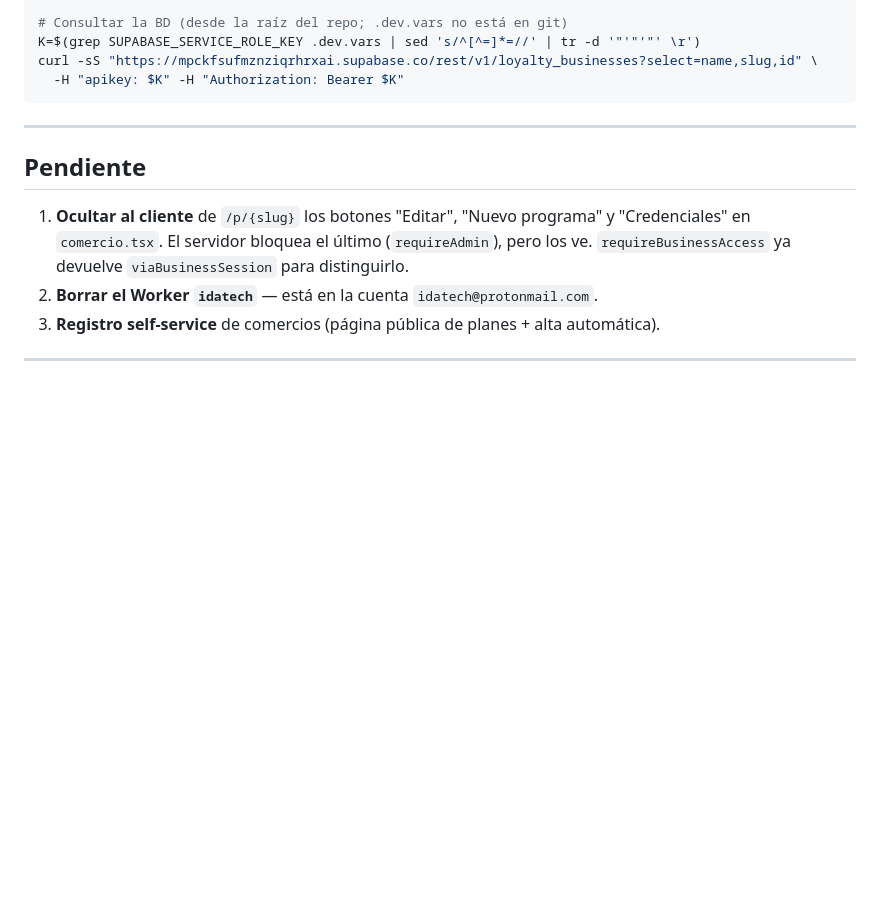
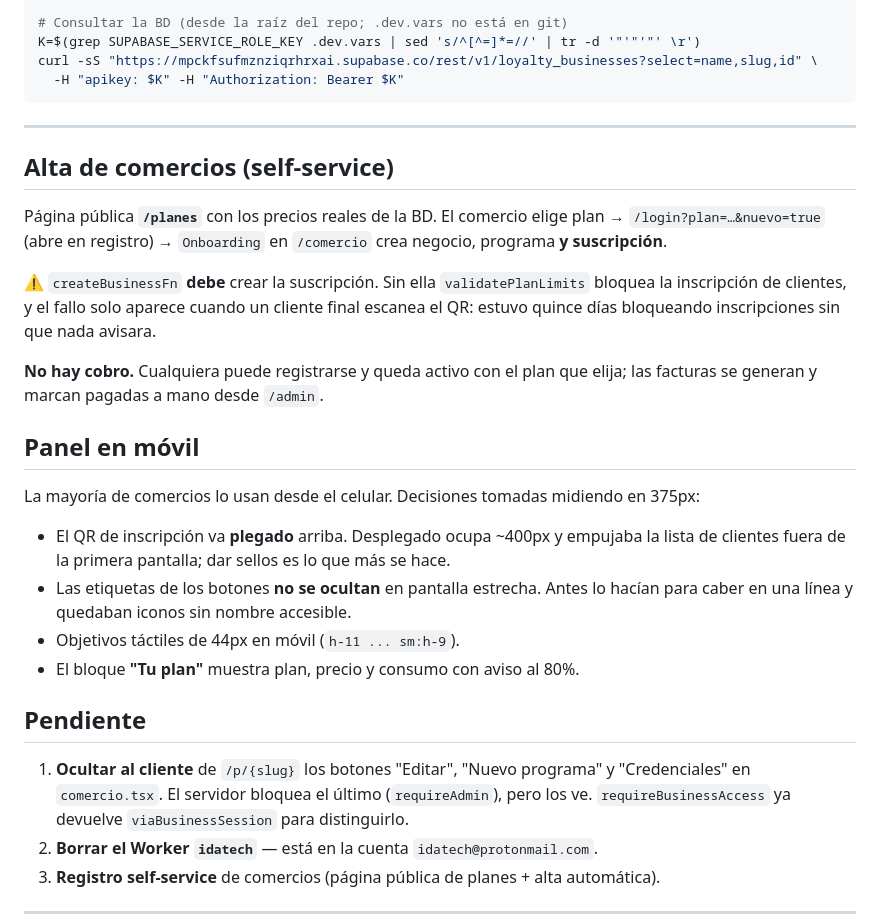
Before and after one commit to kstriyhon/fidelizacion, a Markdown page: ESTADO.md, the part around the change. Rendered like a GitHub page; blank space fills up the shorter version.

Commit message:
docs: actualizar ESTADO.md con el self-service y las decisiones de movil
Recoge lo de hoy para que la proxima sesion no tenga que redescubrirlo:

- El alta self-service y, sobre todo, que createBusinessFn DEBE crear la
  suscripcion: sin ella la inscripcion de clientes queda bloqueada y el fallo
  solo se ve cuando un cliente final escanea el QR.
- Que no hay cobro automatico: quien se registra queda activo sin pagar.
- Las decisiones de movil y por que son como son (el QR plegado, las etiquetas
  que no se ocultan, los 44px tactiles), para que nadie las "simplifique"
  despues sin saber que salieron de medir en 375px.

Co-Authored-By: Claude Opus 5 <noreply@anthropic.com>

```diff
--- a/ESTADO.md
+++ b/ESTADO.md
@@ -90,6 +90,30 @@ curl -sS "https://mpckfsufmznziqrhrxai.supabase.co/rest/v1/loyalty_businesses?se
 
 ---
 
+## Alta de comercios (self-service)
+
+Página pública **`/planes`** con los precios reales de la BD. El comercio elige plan →
+`/login?plan=…&nuevo=true` (abre en registro) → `Onboarding` en `/comercio` crea negocio,
+programa **y suscripción**.
+
+⚠️ `createBusinessFn` **debe** crear la suscripción. Sin ella `validatePlanLimits` bloquea
+la inscripción de clientes, y el fallo solo aparece cuando un cliente final escanea el QR:
+estuvo quince días bloqueando inscripciones sin que nada avisara.
+
+**No hay cobro.** Cualquiera puede registrarse y queda activo con el plan que elija; las
+facturas se generan y marcan pagadas a mano desde `/admin`.
+
+## Panel en móvil
+
+La mayoría de comercios lo usan desde el celular. Decisiones tomadas midiendo en 375px:
+
+- El QR de inscripción va **plegado** arriba. Desplegado ocupa ~400px y empujaba la lista
+  de clientes fuera de la primera pantalla; dar sellos es lo que más se hace.
+- Las etiquetas de los botones **no se ocultan** en pantalla estrecha. Antes lo hacían para
+  caber en una línea y quedaban iconos sin nombre accesible.
+- Objetivos táctiles de 44px en móvil (`h-11 ... sm:h-9`).
+- El bloque **"Tu plan"** muestra plan, precio y consumo con aviso al 80%.
+
 ## Pendiente
 
 1. **Ocultar al cliente** de `/p/{slug}` los botones "Editar", "Nuevo programa" y
```
